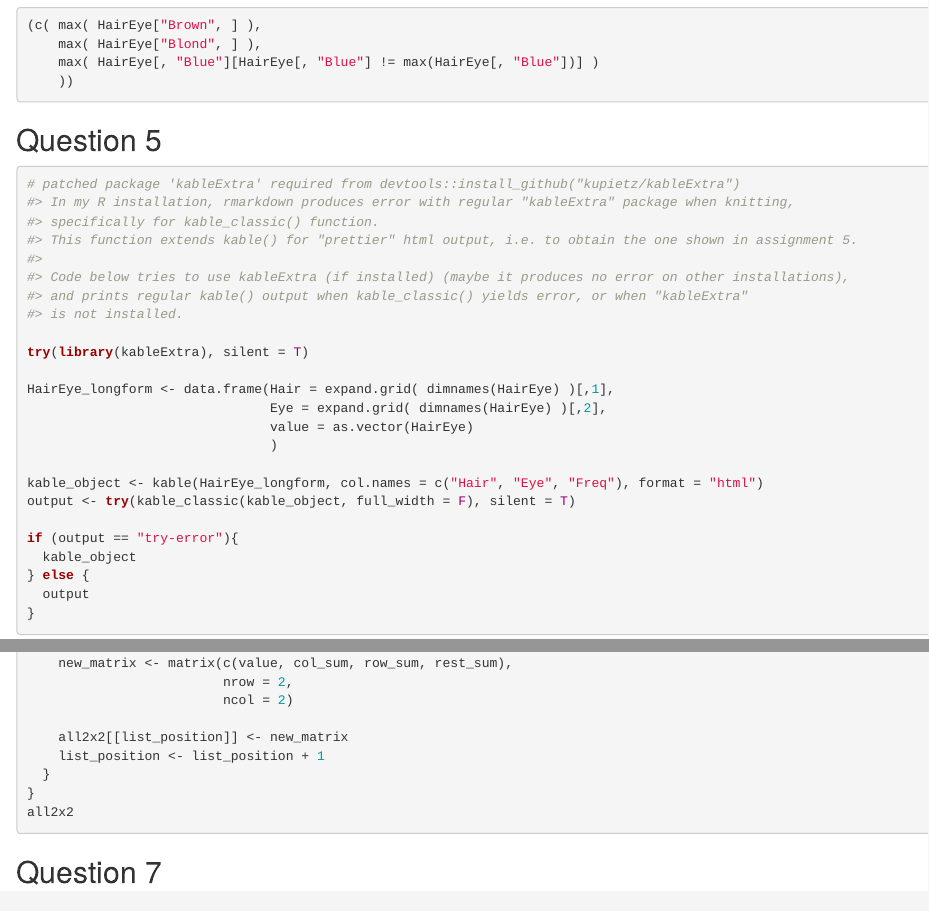
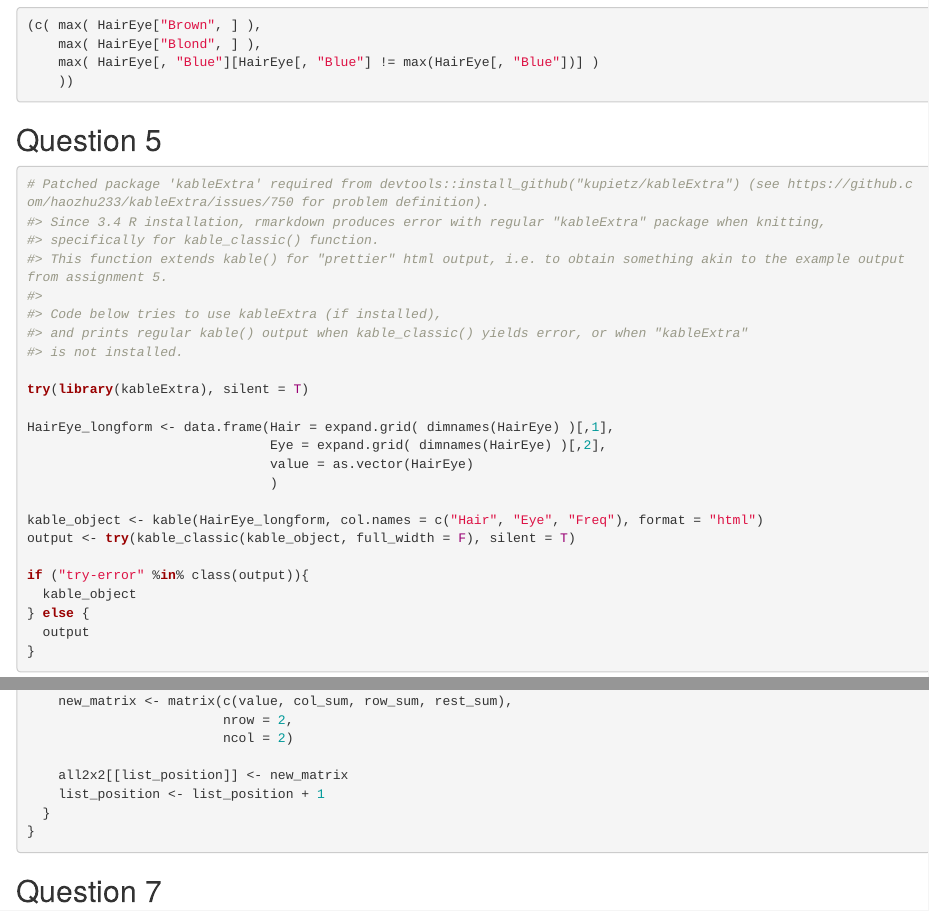
Before and after one commit to nathanlaroy/RHW2023, an R Markdown document (RHW2023_Nathan_Laroy.Rmd): the page in a window 1100 px wide, from 590 px down, and a second part further down, joined at a grey line. The pictures show the output file RHW2023_Nathan_Laroy.html that the author committed with the source, opened offline.

Commit message:
Q5 kableExtra explanation + fixed tr()

````diff
--- a/RHW2023_Nathan_Laroy.Rmd
+++ b/RHW2023_Nathan_Laroy.Rmd
@@ -45,12 +45,12 @@ knitr::knit_hooks$set(inline = function(x) {
 
 ## Question 5
 ```{r }
-# patched package 'kableExtra' required from devtools::install_github("kupietz/kableExtra")
-#> In my R installation, rmarkdown produces error with regular "kableExtra" package when knitting,
+# Patched package 'kableExtra' required from devtools::install_github("kupietz/kableExtra") (see https://github.com/haozhu233/kableExtra/issues/750 for problem definition).
+#> Since 3.4 R installation, rmarkdown produces error with regular "kableExtra" package when knitting,
 #> specifically for kable_classic() function.
-#> This function extends kable() for "prettier" html output, i.e. to obtain the one shown in assignment 5.
+#> This function extends kable() for "prettier" html output, i.e. to obtain something akin to the example output from assignment 5.
 #>
-#> Code below tries to use kableExtra (if installed) (maybe it produces no error on other installations),
+#> Code below tries to use kableExtra (if installed),
 #> and prints regular kable() output when kable_classic() yields error, or when "kableExtra"
 #> is not installed.
 
@@ -64,7 +64,7 @@ HairEye_longform <- data.frame(Hair = expand.grid( dimnames(HairEye) )[,1],
 kable_object <- kable(HairEye_longform, col.names = c("Hair", "Eye", "Freq"), format = "html")
 output <- try(kable_classic(kable_object, full_width = F), silent = T)
 
-if (output == "try-error"){
+if ("try-error" %in% class(output)){
   kable_object
 } else {
   output
@@ -90,7 +90,6 @@ for (i in 1:dim(HairEye)[1]){
     list_position <- list_position + 1
   }
 }
-all2x2
 ```
 
 ## Question 7
````
Also changed, not shown: RHW2023_Nathan_Laroy.html, RHW2023_Nathan_Laroy.Rmd (4 more changed lines).
